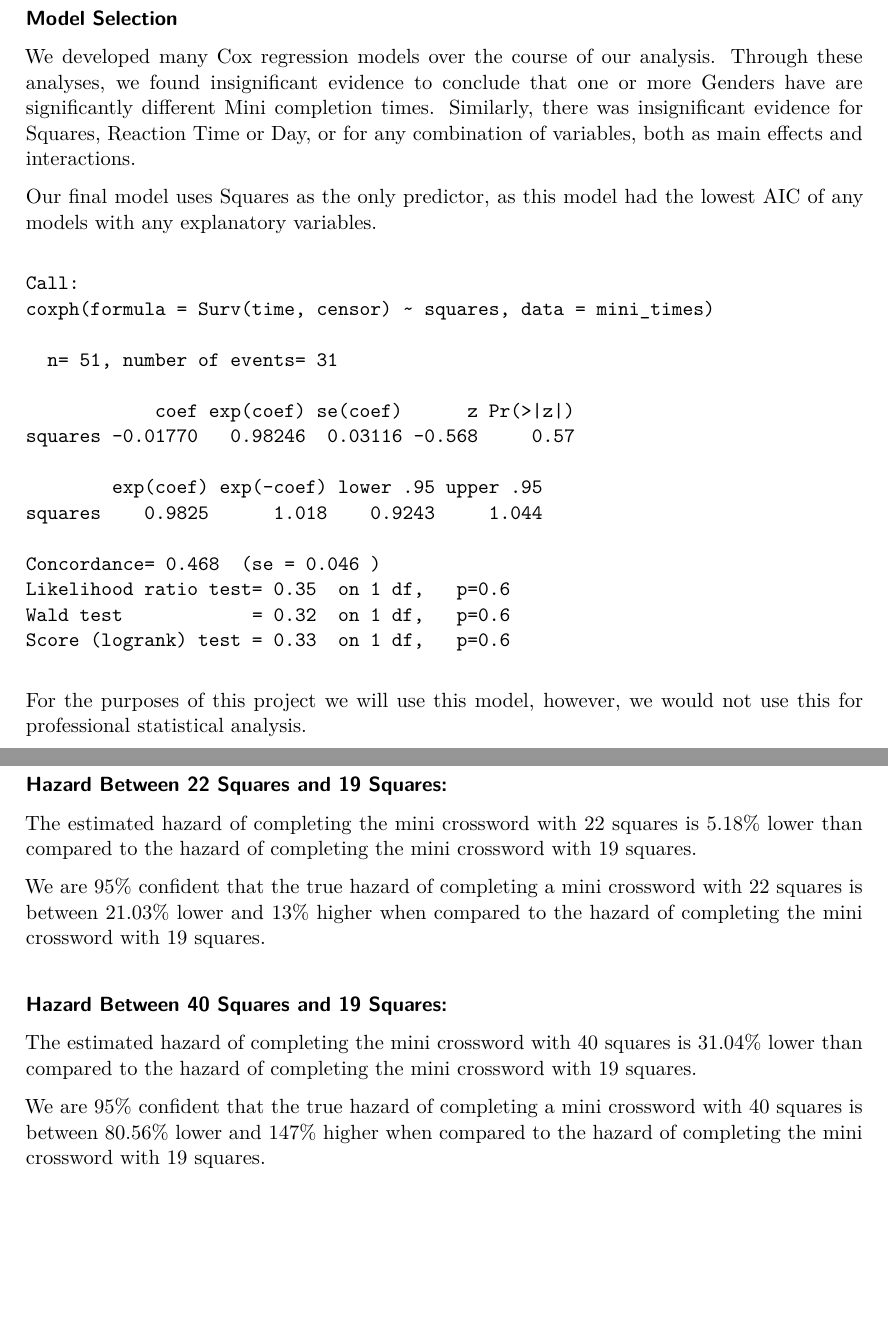
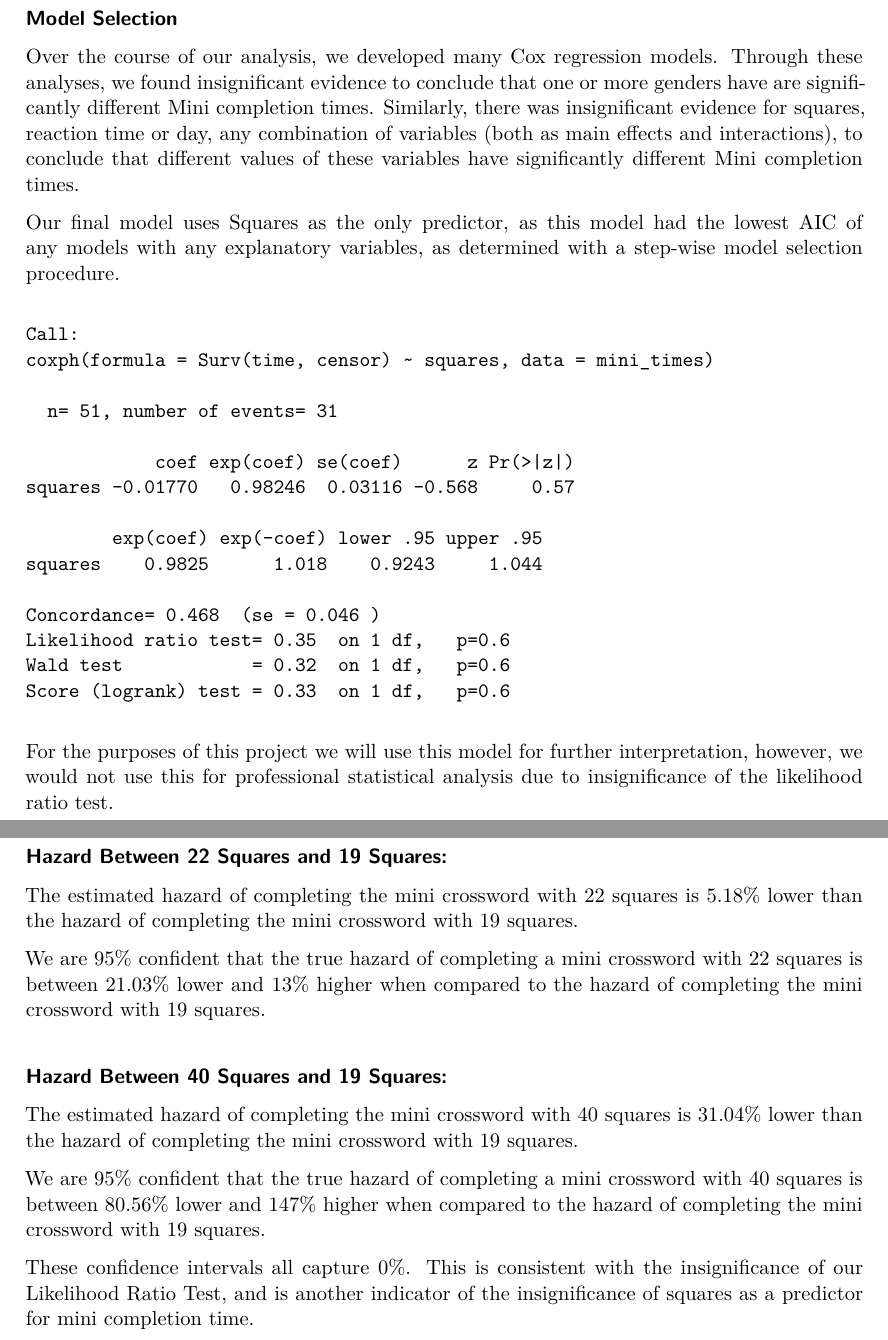
Before and after one commit to AleaSeifert/stat417, a Quarto document (project_report.qmd): two parts of pages 18 and 21 of 24, joined at a grey line, cut so that both start at the same text, the shorter picture padded with empty space. The pictures show the output file project_report.pdf that the author committed with the source.

Commit message:
updated regression analysis wording and phrasing

````diff
--- a/project_report.qmd
+++ b/project_report.qmd
@@ -188,9 +188,9 @@ We found that both approaches lead to the same general conclusions, when assessi
 
 #### Model Selection
 
-We developed many Cox regression models over the course of our analysis. Through these analyses, we found insignificant evidence to conclude that one or more Genders have are significantly different Mini completion times. Similarly, there was insignificant evidence for Squares, Reaction Time or Day, or for any combination of variables, both as main effects and interactions.
+Over the course of our analysis, we developed many Cox regression models. Through these analyses, we found insignificant evidence to conclude that one or more genders have are significantly different Mini completion times. Similarly, there was insignificant evidence for squares, reaction time or day, any combination of variables (both as main effects and interactions), to conclude that different values of these variables have significantly different Mini completion times.
 
-Our final model uses Squares as the only predictor, as this model had the lowest AIC of any models with any explanatory variables.
+Our final model uses Squares as the only predictor, as this model had the lowest AIC of any models with any explanatory variables, as determined with a step-wise model selection procedure.
 
 ```{r}
 #| echo: false
@@ -199,7 +199,7 @@ model_squares <- coxph(formula = Surv(time, censor) ~ squares, data = mini_times
 summary(model_squares)
 ```
 
-For the purposes of this project we will use this model, however, we would not use this for professional statistical analysis.
+For the purposes of this project we will use this model for further interpretation, however, we would not use this for professional statistical analysis due to insignificance of the likelihood ratio test.
 
 {{< pagebreak >}}
 
@@ -254,14 +255,16 @@ We are 95% confident that the true hazard of completing a mini crossword for eac
 ##### Hazard Between 22 Squares and 19 Squares:
 
-The estimated hazard of completing the mini crossword with 22 squares is 5.18% lower than compared to the hazard of completing the mini crossword with 19 squares.
+The estimated hazard of completing the mini crossword with 22 squares is 5.18% lower than the hazard of completing the mini crossword with 19 squares.
 
 We are 95% confident that the true hazard of completing a mini crossword with 22 squares is between 21.03% lower and 13% higher when compared to the hazard of completing the mini crossword with 19 squares.
 
 ##### Hazard Between 40 Squares and 19 Squares:
 
-The estimated hazard of completing the mini crossword with 40 squares is 31.04% lower than compared to the hazard of completing the mini crossword with 19 squares.
+The estimated hazard of completing the mini crossword with 40 squares is 31.04% lower than the hazard of completing the mini crossword with 19 squares.
 
 We are 95% confident that the true hazard of completing a mini crossword with 40 squares is between 80.56% lower and 147% higher when compared to the hazard of completing the mini crossword with 19 squares.
+
+These confidence intervals all capture 0%. This is consistent with the insignificance of our Likelihood Ratio Test, and is another indicator of the insignificance of squares as a predictor for mini completion time.
 
 {{< pagebreak >}}
 
````
Also changed, not shown: project_report.pdf, project_report.qmd (7 more changed lines).
